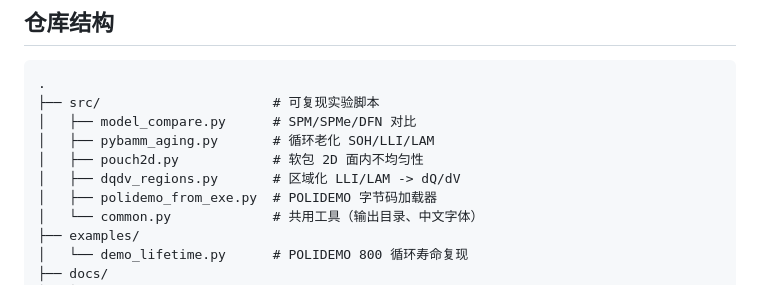
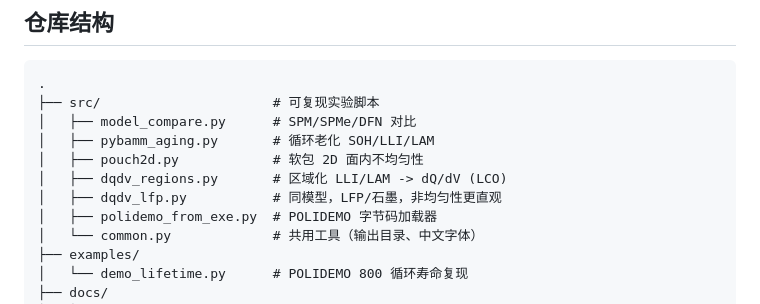
Before and after one commit to YangCui1994/battery-modelling, a Markdown page: README.md, the part around one of its changes. Rendered like a GitHub page.

```diff
--- a/README.md
+++ b/README.md
@@ -157,7 +183,8 @@ SPM 电压全程高 100–200 mV，**温度差 24 °C**（SPM 缺电解液欧姆
 │   ├── model_compare.py      # SPM/SPMe/DFN 对比
 │   ├── pybamm_aging.py       # 循环老化 SOH/LLI/LAM
 │   ├── pouch2d.py            # 软包 2D 面内不均匀性
-│   ├── dqdv_regions.py       # 区域化 LLI/LAM -> dQ/dV
+│   ├── dqdv_regions.py       # 区域化 LLI/LAM -> dQ/dV (LCO)
+│   ├── dqdv_lfp.py           # 同模型，LFP/石墨，非均匀性更直观
 │   ├── polidemo_from_exe.py  # POLIDEMO 字节码加载器
 │   └── common.py             # 共用工具（输出目录、中文字体）
 ├── examples/
```
Also changed, not shown: other parts of README.md (+28 -2 lines), docs/README_PyBaMM.md (+32 -2 lines), results/dqdv_lfp_regions.png (added), 1 other file.
